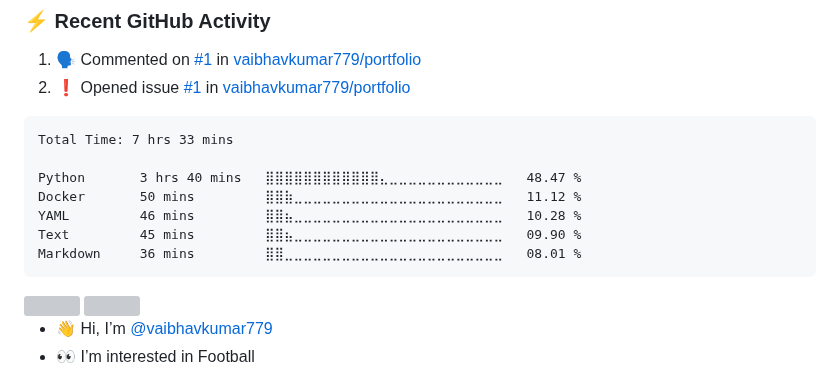
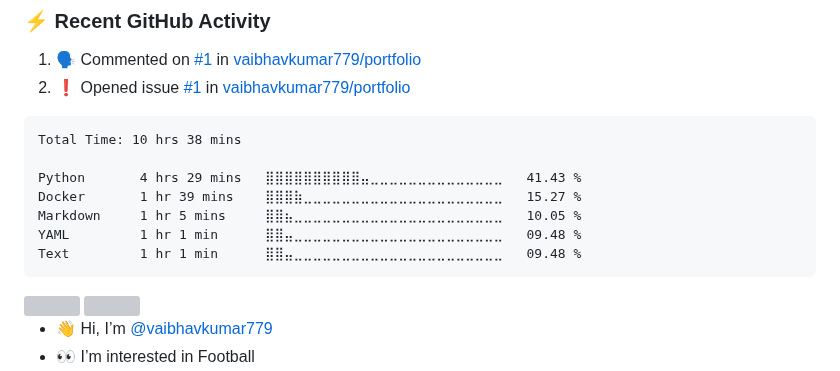
Before and after one commit to vaibhavkumar779/vaibhavkumar779, a Markdown page: README.md, the part around the change. Drawn GitHub-style; grey boxes are pictures that could not be loaded.

Commit message:
Updated waka-readme graph with new metrics

````diff
--- a/README.md
+++ b/README.md
@@ -38,13 +38,13 @@
 <!--START_SECTION:waka-->
 
 ```txt
-Total Time: 7 hrs 33 mins
+Total Time: 10 hrs 38 mins
 
-Python       3 hrs 40 mins   ⣿⣿⣿⣿⣿⣿⣿⣿⣿⣿⣿⣿⣄⣀⣀⣀⣀⣀⣀⣀⣀⣀⣀⣀⣀   48.47 %
-Docker       50 mins         ⣿⣿⣷⣀⣀⣀⣀⣀⣀⣀⣀⣀⣀⣀⣀⣀⣀⣀⣀⣀⣀⣀⣀⣀⣀   11.12 %
-YAML         46 mins         ⣿⣿⣦⣀⣀⣀⣀⣀⣀⣀⣀⣀⣀⣀⣀⣀⣀⣀⣀⣀⣀⣀⣀⣀⣀   10.28 %
-Text         45 mins         ⣿⣿⣦⣀⣀⣀⣀⣀⣀⣀⣀⣀⣀⣀⣀⣀⣀⣀⣀⣀⣀⣀⣀⣀⣀   09.90 %
-Markdown     36 mins         ⣿⣿⣀⣀⣀⣀⣀⣀⣀⣀⣀⣀⣀⣀⣀⣀⣀⣀⣀⣀⣀⣀⣀⣀⣀   08.01 %
+Python       4 hrs 29 mins   ⣿⣿⣿⣿⣿⣿⣿⣿⣿⣿⣤⣀⣀⣀⣀⣀⣀⣀⣀⣀⣀⣀⣀⣀⣀   41.43 %
+Docker       1 hr 39 mins    ⣿⣿⣿⣷⣀⣀⣀⣀⣀⣀⣀⣀⣀⣀⣀⣀⣀⣀⣀⣀⣀⣀⣀⣀⣀   15.27 %
+Markdown     1 hr 5 mins     ⣿⣿⣦⣀⣀⣀⣀⣀⣀⣀⣀⣀⣀⣀⣀⣀⣀⣀⣀⣀⣀⣀⣀⣀⣀   10.05 %
+YAML         1 hr 1 min      ⣿⣿⣤⣀⣀⣀⣀⣀⣀⣀⣀⣀⣀⣀⣀⣀⣀⣀⣀⣀⣀⣀⣀⣀⣀   09.48 %
+Text         1 hr 1 min      ⣿⣿⣤⣀⣀⣀⣀⣀⣀⣀⣀⣀⣀⣀⣀⣀⣀⣀⣀⣀⣀⣀⣀⣀⣀   09.48 %
 ```
 
 <!--END_SECTION:waka-->
````
